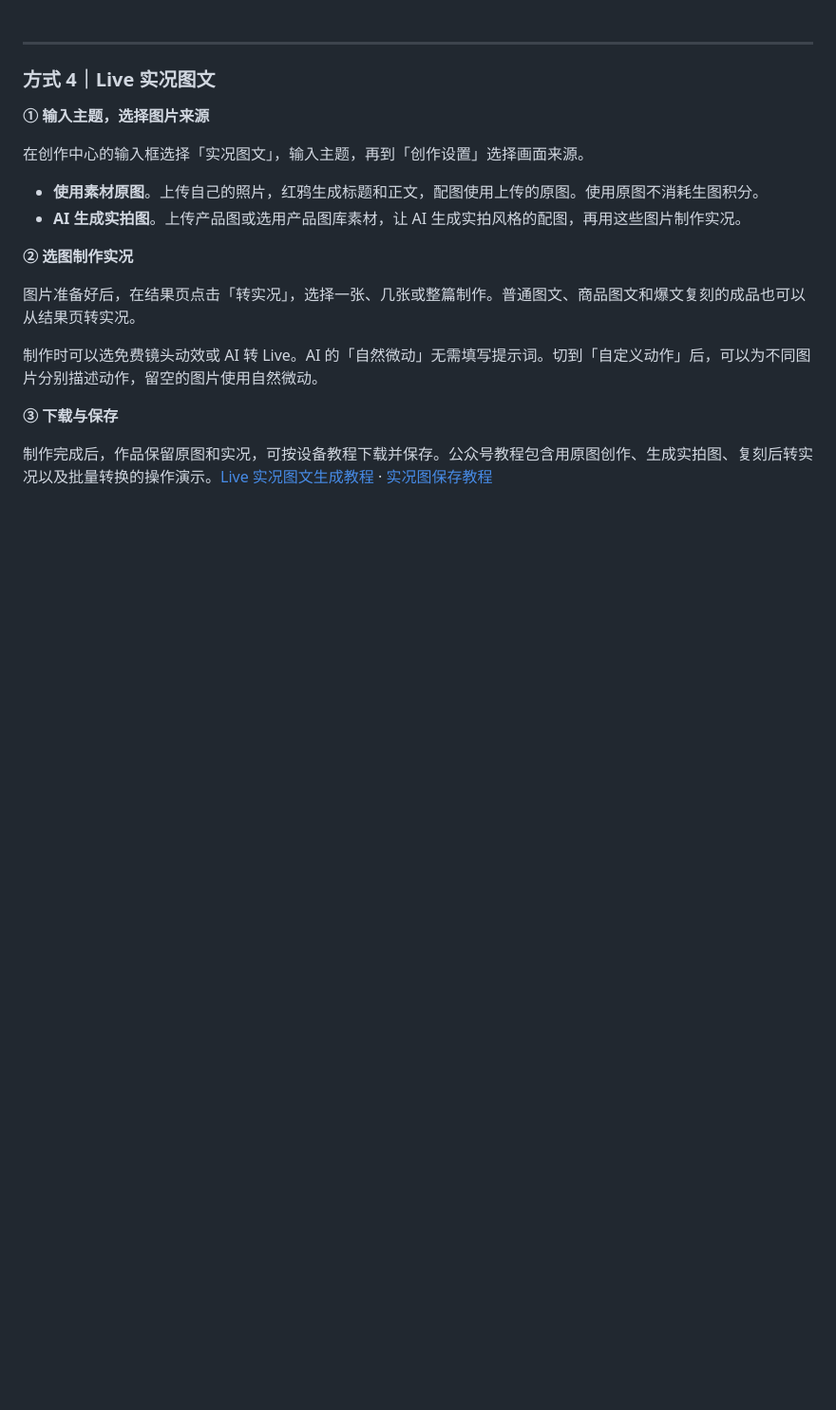
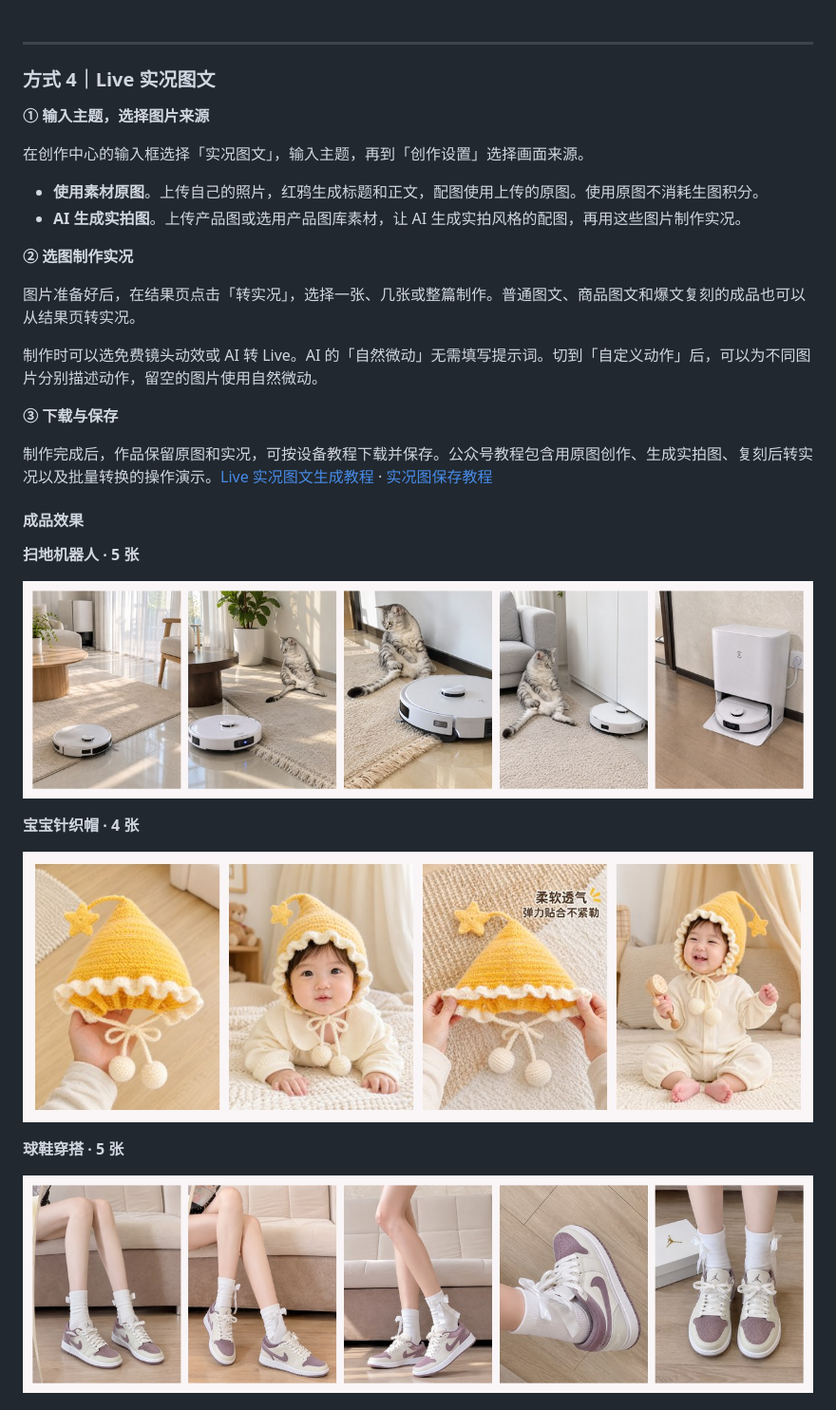
Before and after one commit to rnthking/redya-skills, a Markdown page: README.md, the part around one of its changes. Shown at 95% size. Rendered like a GitHub page; pictures changed too: assets/readme/live/baby-hat.jpg (added), assets/readme/live/robot-vacuum.jpg (added), assets/readme/live/sneakers.jpg (added); blank space fills up the shorter version.

Commit message:
docs: show Live Photo article results and video demos

```diff
--- a/README.md
+++ b/README.md
@@ -159,3 +159,18 @@
 **③ 下载与保存**
 
 制作完成后，作品保留原图和实况，可按设备教程下载并保存。公众号教程包含用原图创作、生成实拍图、复刻后转实况以及批量转换的操作演示。[Live 实况图文生成教程](https://mp.weixin.qq.com/s/F61afJBJkwgp1sP170vY3Q) · [实况图保存教程](https://hy.ithinkai.cn/tools/live-photo/save)
+
+#### 成品效果
+
+**扫地机器人 · 5 张**
+
+![扫地机器人实况图文成品，包含客厅、宠物互动和回充底座](assets/readme/live/robot-vacuum.jpg)
+
+**宝宝针织帽 · 4 张**
+
+![宝宝针织帽实况图文成品，包含帽子细节和佩戴效果](assets/readme/live/baby-hat.jpg)
+
+**球鞋穿搭 · 5 张**
+
+![球鞋穿搭实况图文成品，包含坐姿、站姿和鞋面近景](assets/readme/live/sneakers.jpg)
+
```
Also changed, not shown: other parts of README.md (+5 -0 lines), 3 other files.
